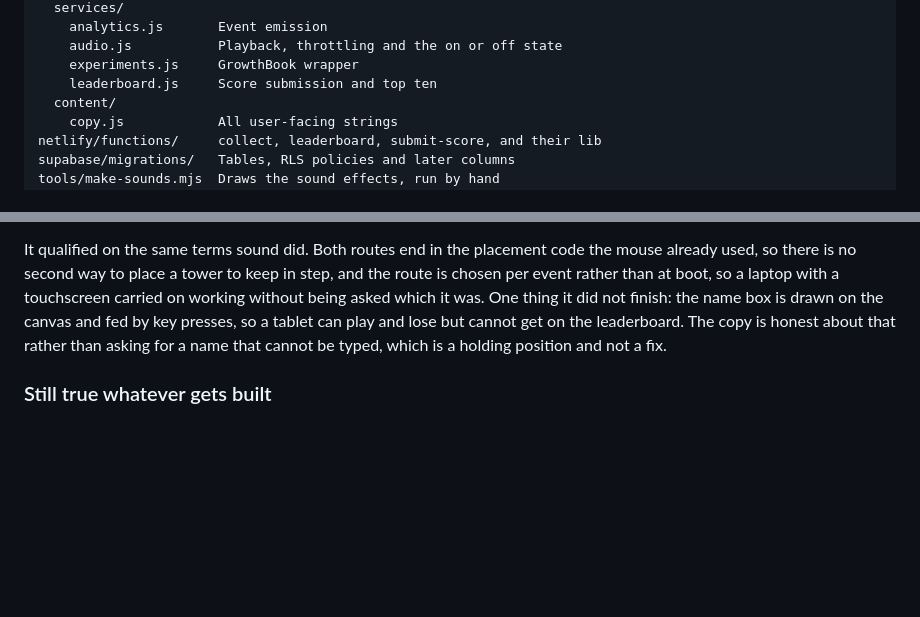
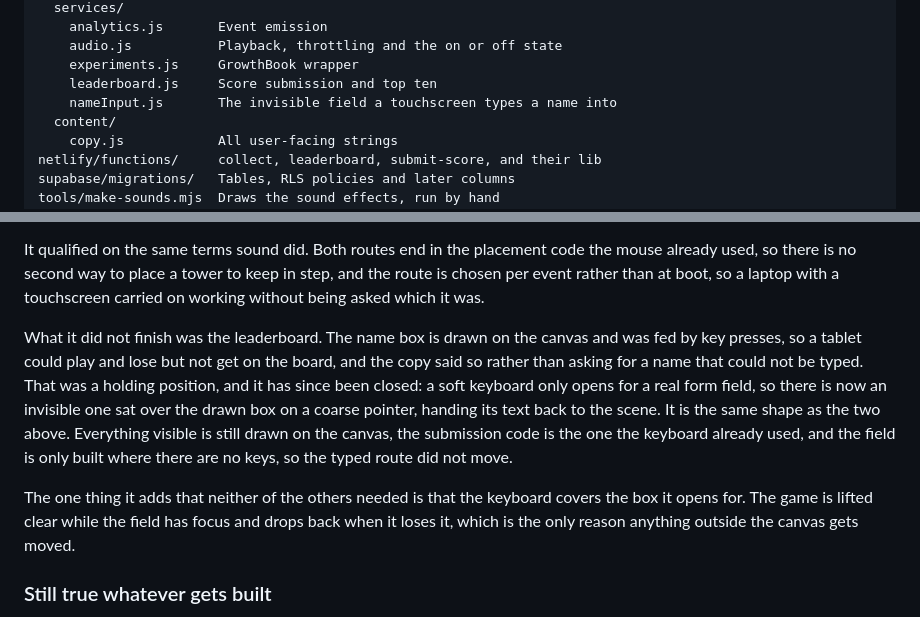
Before and after one commit to sstern42/ats-defence, a Markdown page: CLAUDE.md, 2 parts joined by grey strips. Rendered like a GitHub page; blank space fills up the shorter version.

Commit message:
Record that a tablet can get on the board
Both the README and CLAUDE.md said the leaderboard was out of reach
without a keyboard, which was a holding position and is no longer true.

Co-Authored-By: Claude Opus 5 <noreply@anthropic.com>
Claude-Session: https://claude.ai/code/session_01HNoyWts3jVsKvCovwWwwhg

```diff
--- a/CLAUDE.md
+++ b/CLAUDE.md
@@ -99,6 +99,7 @@ src/
     audio.js           Playback, throttling and the on or off state
     experiments.js     GrowthBook wrapper
     leaderboard.js     Score submission and top ten
+    nameInput.js       The invisible field a touchscreen types a name into
   content/
     copy.js            All user-facing strings
 netlify/functions/     collect, leaderboard, submit-score, and their lib
@@ -264,11 +265,22 @@ get the message.
 It qualified on the same terms sound did. Both routes end in the placement code
 the mouse already used, so there is no second way to place a tower to keep in
 step, and the route is chosen per event rather than at boot, so a laptop with a
-touchscreen carried on working without being asked which it was. One thing it
-did not finish: the name box is drawn on the canvas and fed by key presses, so
-a tablet can play and lose but cannot get on the leaderboard. The copy is
-honest about that rather than asking for a name that cannot be typed, which is
-a holding position and not a fix.
+touchscreen carried on working without being asked which it was.
+
+What it did not finish was the leaderboard. The name box is drawn on the canvas
+and was fed by key presses, so a tablet could play and lose but not get on the
+board, and the copy said so rather than asking for a name that could not be
+typed. That was a holding position, and it has since been closed: a soft
+keyboard only opens for a real form field, so there is now an invisible one sat
+over the drawn box on a coarse pointer, handing its text back to the scene. It
+is the same shape as the two above. Everything visible is still drawn on the
+canvas, the submission code is the one the keyboard already used, and the field
+is only built where there are no keys, so the typed route did not move.
+
+The one thing it adds that neither of the others needed is that the keyboard
+covers the box it opens for. The game is lifted clear while the field has focus
+and drops back when it loses it, which is the only reason anything outside the
+canvas gets moved.
 
 ### Still true whatever gets built
 
```
Also changed, not shown: README.md (+1 -1 lines).
